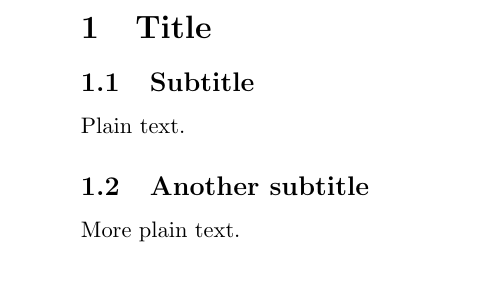
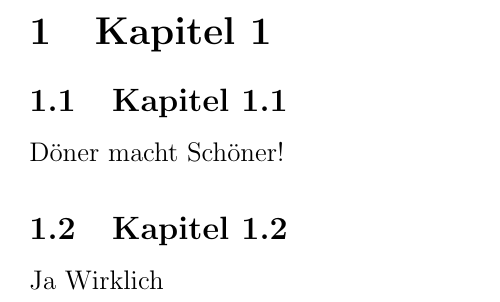
Before and after one commit to pubkey/dhbw-thesis-roter-grubert, a LaTeX document (Vorlage/document.tex, which reads Vorlage/content.tex, Vorlage/style/text.tex): part of the page, cut at the place of the change. Compiled offline with pdfLaTeX.

Commit message:
Content ausgelagert

```diff
--- /dev/null
+++ b/Vorlage/content.tex
@@ -0,0 +1,9 @@
+
+\section{Kapitel 1}
+
+\subsection{Kapitel 1.1}
+
+Döner macht Schöner!
+
+\subsection{Kapitel 1.2}
+Ja Wirklich
--- a/Vorlage/document.tex
+++ b/Vorlage/document.tex
@@ -4,16 +5,6 @@
 
 \begin{document}
 
-
-\section{Title}
-
-\subsection{Subtitle}
-
-Plain text.
-
-\subsection{Another subtitle}
-
-More plain text.
-
+\input{./content.tex}
 
 \end{document}
--- a/Vorlage/style/text.tex
+++ b/Vorlage/style/text.tex
@@ -0,0 +1,3 @@
+
+\usepackage[german]{babel}
+\usepackage[utf8]{inputenc}
```
Also changed, not shown: Vorlage/document.tex (7 more changed lines), 2 other files.
